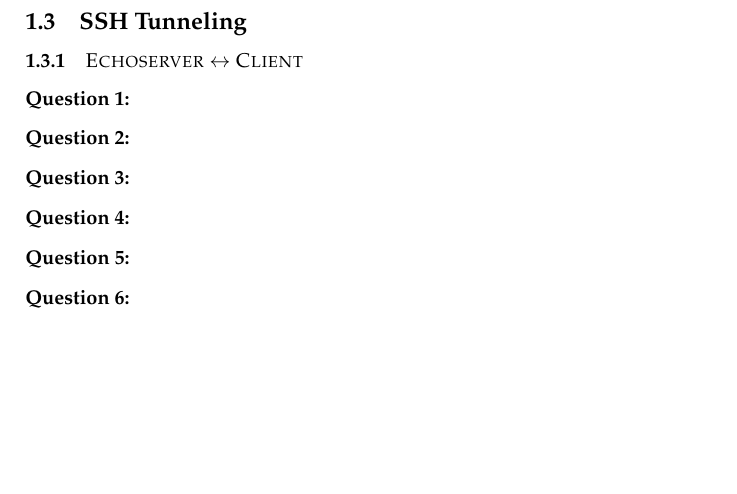
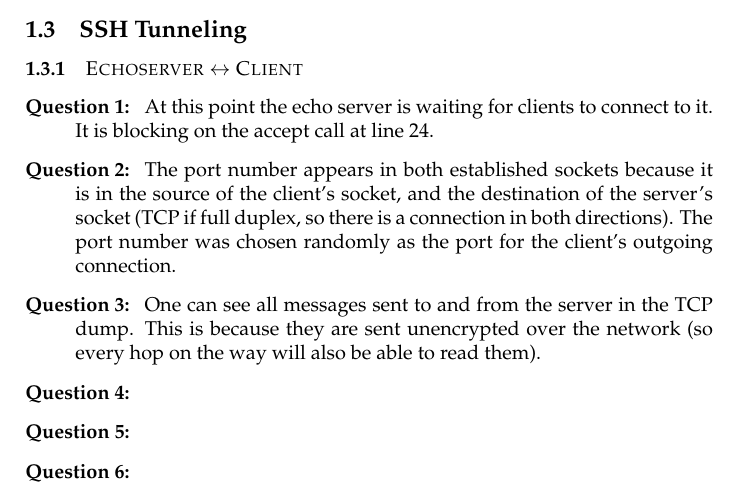
Before and after one commit to brunsgaard/datanet, a LaTeX problem sheet (assignment3/latex/main.tex, which reads assignment3/latex/sections/theoretical.tex): part of page 3 of 4, cut so that both start at the same text, the shorter picture padded with empty space. Compiled offline with pdfLaTeX.

Commit message:
Part 1 of 1.3

```diff
--- a/assignment3/latex/sections/theoretical.tex
+++ b/assignment3/latex/sections/theoretical.tex
@@ -81,9 +81,13 @@
 \subsection{SSH Tunneling}
 \subsubsection{{\sc Echoserver} $\leftrightarrow$ {\sc Client}}
 \begin{description}
-    \item[Question 1:]
-    \item[Question 2:]
-    \item[Question 3:]
+    \item[Question 1:] At this point the echo server is waiting for clients to connect to it. It is blocking on
+        the accept call at line 24.
+    \item[Question 2:] The port number appears in both established sockets because it is in the source of the client's
+        socket, and the destination of the server's socket (TCP if full duplex, so there is a connection in both directions).
+        The port number was chosen randomly as the port for the client's outgoing connection.
+    \item[Question 3:] One can see all messages sent to and from the server in the TCP dump. This is because they are sent
+        unencrypted over the network (so every hop on the way will also be able to read them).
     \item[Question 4:]
     \item[Question 5:]
     \item[Question 6:]
```
